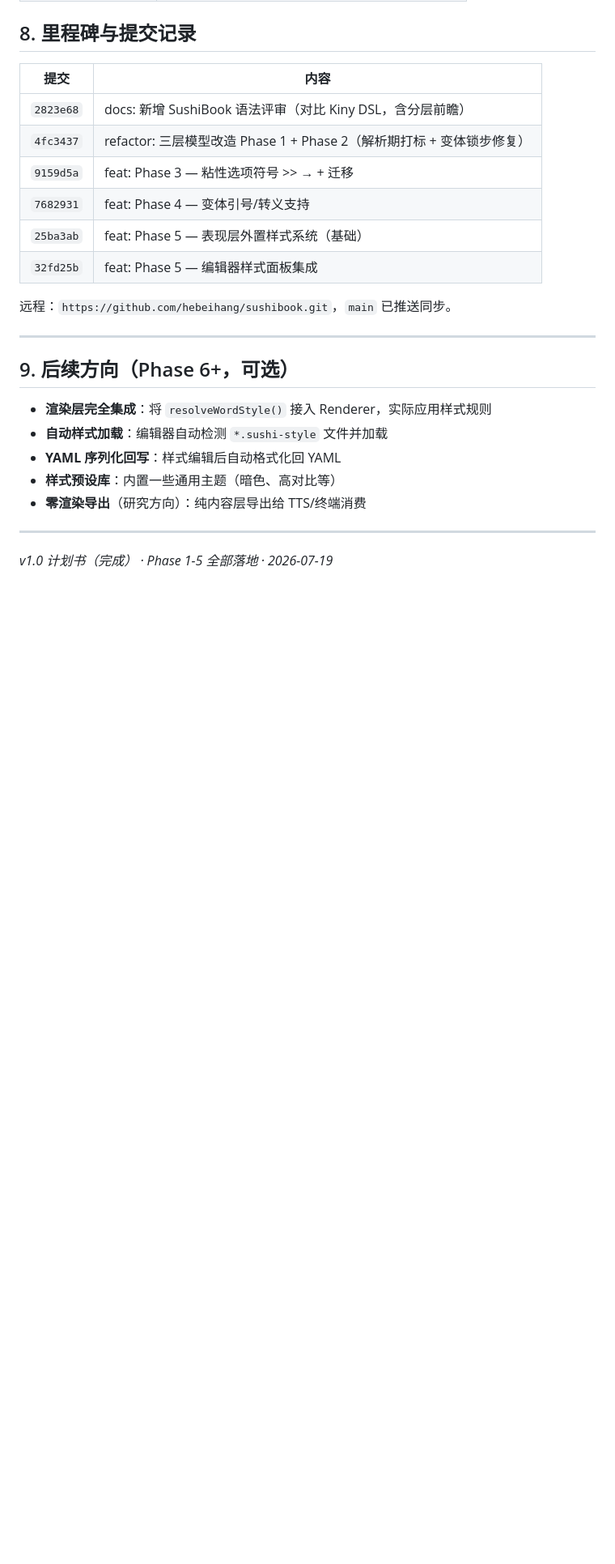
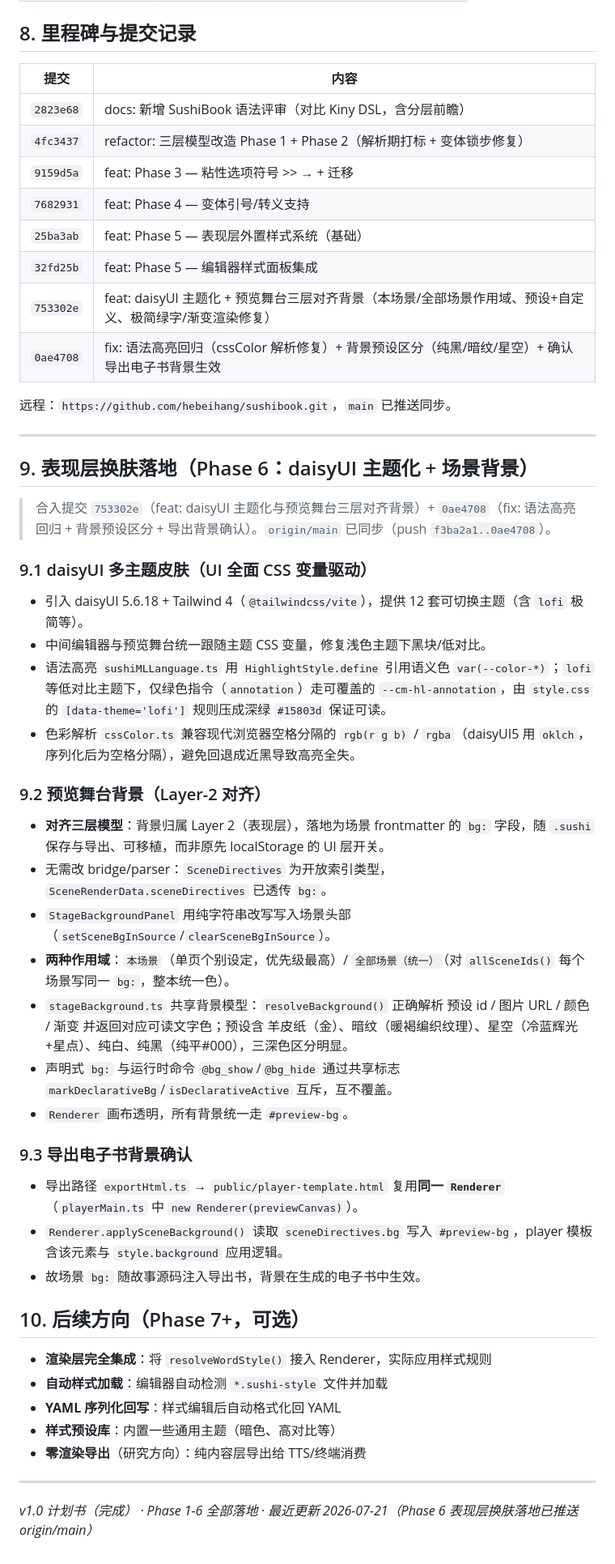
Before and after one commit to hebeihang/sushibook, a Markdown page: SushiBook-三层重构计划书.md, the part around one of its changes. Shown at 81% size. Rendered like a GitHub page; blank space fills up the shorter version.

Commit message:
docs: 计划书新增 Phase 6 表现层换肤落地
记录 daisyUI 多主题皮肤 + 场景 bg: 背景三层对齐（本场景/全部场景两种作用域、
预设+自定义、导出电子书生效），含语法高亮修复与预设区分，落地提交 753302e/0ae4708。

```diff
--- a/SushiBook-三层重构计划书.md
+++ b/SushiBook-三层重构计划书.md
@@ -168,12 +169,38 @@ SushiBook 的核心症结是 **同一套 `{ }` 同时承载"叙事内容 / 渲
 | `7682931` | feat: Phase 4 — 变体引号/转义支持 |
 | `25ba3ab` | feat: Phase 5 — 表现层外置样式系统（基础） |
 | `32fd25b` | feat: Phase 5 — 编辑器样式面板集成 |
+| `753302e` | feat: daisyUI 主题化 + 预览舞台三层对齐背景（本场景/全部场景作用域、预设+自定义、极简绿字/渐变渲染修复） |
+| `0ae4708` | fix: 语法高亮回归（cssColor 解析修复）+ 背景预设区分（纯黑/暗纹/星空）+ 确认导出电子书背景生效 |
 
 远程：`https://github.com/hebeihang/sushibook.git`，`main` 已推送同步。
 
 ---
 
-## 9. 后续方向（Phase 6+，可选）
+## 9. 表现层换肤落地（Phase 6：daisyUI 主题化 + 场景背景）
+
+> 合入提交 `753302e`（feat: daisyUI 主题化与预览舞台三层对齐背景）+ `0ae4708`（fix: 语法高亮回归 + 背景预设区分 + 导出背景确认）。`origin/main` 已同步（push `f3ba2a1..0ae4708`）。
+
+### 9.1 daisyUI 多主题皮肤（UI 全面 CSS 变量驱动）
+- 引入 daisyUI 5.6.18 + Tailwind 4（`@tailwindcss/vite`），提供 12 套可切换主题（含 `lofi` 极简等）。
+- 中间编辑器与预览舞台统一跟随主题 CSS 变量，修复浅色主题下黑块/低对比。
+- 语法高亮 `sushiMLLanguage.ts` 用 `HighlightStyle.define` 引用语义色 `var(--color-*)`；`lofi` 等低对比主题下，仅绿色指令（`annotation`）走可覆盖的 `--cm-hl-annotation`，由 `style.css` 的 `[data-theme='lofi']` 规则压成深绿 `#15803d` 保证可读。
+- 色彩解析 `cssColor.ts` 兼容现代浏览器空格分隔的 `rgb(r g b)` / `rgba`（daisyUI5 用 `oklch`，序列化后为空格分隔），避免回退成近黑导致高亮全失。
+
+### 9.2 预览舞台背景（Layer-2 对齐）
+- **对齐三层模型**：背景归属 Layer 2（表现层），落地为场景 frontmatter 的 `bg:` 字段，随 `.sushi` 保存与导出、可移植，而非原先 localStorage 的 UI 层开关。
+- 无需改 bridge/parser：`SceneDirectives` 为开放索引类型，`SceneRenderData.sceneDirectives` 已透传 `bg:`。
+- `StageBackgroundPanel` 用纯字符串改写写入场景头部（`setSceneBgInSource`/`clearSceneBgInSource`）。
+- **两种作用域**：`本场景`（单页个别设定，优先级最高）/ `全部场景（统一）`（对 `allSceneIds()` 每个场景写同一 `bg:`，整本统一色）。
+- `stageBackground.ts` 共享背景模型：`resolveBackground()` 正确解析 预设 id / 图片 URL / 颜色 / 渐变 并返回对应可读文字色；预设含 羊皮纸（金）、暗纹（暖褐编织纹理）、星空（冷蓝辉光+星点）、纯白、纯黑（纯平#000），三深色区分明显。
+- 声明式 `bg:` 与运行时命令 `@bg_show`/`@bg_hide` 通过共享标志 `markDeclarativeBg`/`isDeclarativeActive` 互斥，互不覆盖。
+- `Renderer` 画布透明，所有背景统一走 `#preview-bg`。
+
+### 9.3 导出电子书背景确认
+- 导出路径 `exportHtml.ts` → `public/player-template.html` 复用**同一 `Renderer`**（`playerMain.ts` 中 `new Renderer(previewCanvas)`）。
+- `Renderer.applySceneBackground()` 读取 `sceneDirectives.bg` 写入 `#preview-bg`，player 模板含该元素与 `style.background` 应用逻辑。
+- 故场景 `bg:` 随故事源码注入导出书，背景在生成的电子书中生效。
+
+## 10. 后续方向（Phase 7+，可选）
 
 - **渲染层完全集成**：将 `resolveWordStyle()` 接入 Renderer，实际应用样式规则
 - **自动样式加载**：编辑器自动检测 `*.sushi-style` 文件并加载
@@ -183,4 +210,4 @@ SushiBook 的核心症结是 **同一套 `{ }` 同时承载"叙事内容 / 渲
 
 ---
 
-*v1.0 计划书（完成） · Phase 1-5 全部落地 · 2026-07-19*
+*v1.0 计划书（完成） · Phase 1-6 全部落地 · 最近更新 2026-07-21（Phase 6 表现层换肤落地已推送 origin/main）*
```
Also changed, not shown: other parts of SushiBook-三层重构计划书.md (+2 -1 lines).
